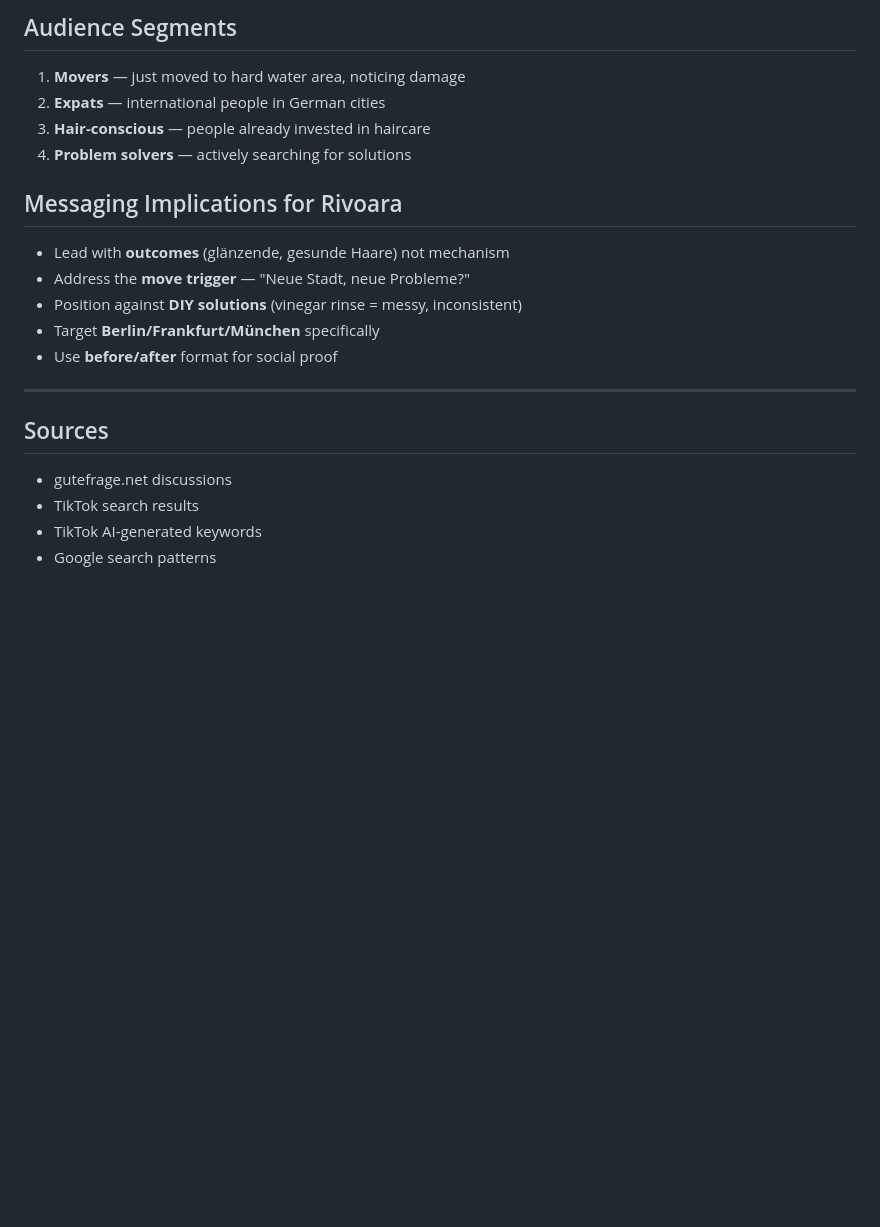
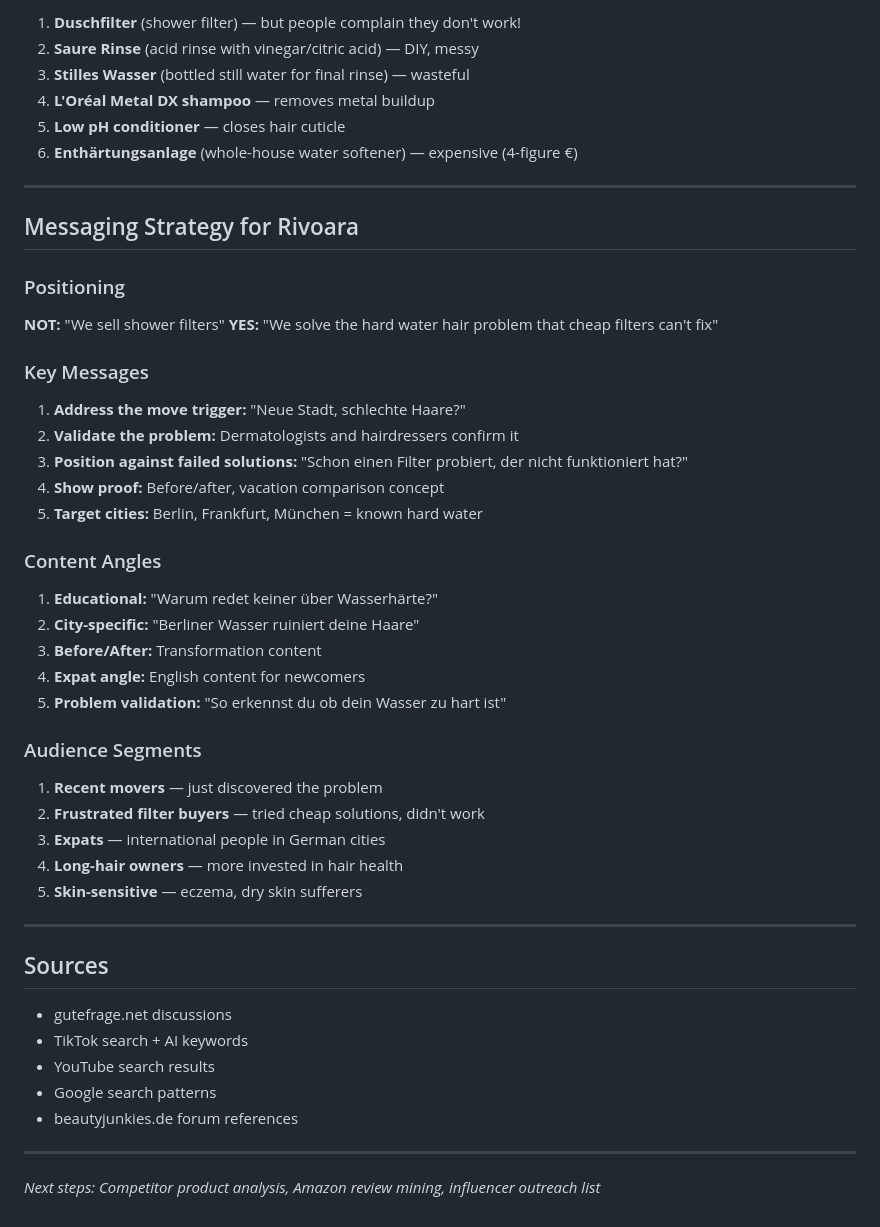
Before and after one commit to lovdoorg-ops/clawd-workspace, a Markdown page: projects/rivoara/keyword-research.md, the part around one of its changes. Drawn GitHub-style; blank space fills up the shorter version.

```diff
--- a/projects/rivoara/keyword-research.md
+++ b/projects/rivoara/keyword-research.md
@@ -83,21 +137,49 @@ People suggest these when asked about hard water:
 
-## Audience Segments
-1. **Movers** — just moved to hard water area, noticing damage
-2. **Expats** — international people in German cities
-3. **Hair-conscious** — people already invested in haircare
-4. **Problem solvers** — actively searching for solutions
+1. **Duschfilter** (shower filter) — but people complain they don't work!
+2. **Saure Rinse** (acid rinse with vinegar/citric acid) — DIY, messy
+3. **Stilles Wasser** (bottled still water for final rinse) — wasteful
+4. **L'Oréal Metal DX shampoo** — removes metal buildup
+5. **Low pH conditioner** — closes hair cuticle
+6. **Enthärtungsanlage** (whole-house water softener) — expensive (4-figure €)
 
-## Messaging Implications for Rivoara
-- Lead with **outcomes** (glänzende, gesunde Haare) not mechanism
-- Address the **move trigger** — "Neue Stadt, neue Probleme?"
-- Position against **DIY solutions** (vinegar rinse = messy, inconsistent)
-- Target **Berlin/Frankfurt/München** specifically
-- Use **before/after** format for social proof
+---
+
+## Messaging Strategy for Rivoara
+
+### Positioning
+**NOT:** "We sell shower filters"
+**YES:** "We solve the hard water hair problem that cheap filters can't fix"
+
+### Key Messages
+1. **Address the move trigger:** "Neue Stadt, schlechte Haare?"
+2. **Validate the problem:** Dermatologists and hairdressers confirm it
+3. **Position against failed solutions:** "Schon einen Filter probiert, der nicht funktioniert hat?"
+4. **Show proof:** Before/after, vacation comparison concept
+5. **Target cities:** Berlin, Frankfurt, München = known hard water
+
+### Content Angles
+1. **Educational:** "Warum redet keiner über Wasserhärte?"
+2. **City-specific:** "Berliner Wasser ruiniert deine Haare"
+3. **Before/After:** Transformation content
+4. **Expat angle:** English content for newcomers
+5. **Problem validation:** "So erkennst du ob dein Wasser zu hart ist"
+
+### Audience Segments
+1. **Recent movers** — just discovered the problem
+2. **Frustrated filter buyers** — tried cheap solutions, didn't work
+3. **Expats** — international people in German cities
+4. **Long-hair owners** — more invested in hair health
+5. **Skin-sensitive** — eczema, dry skin sufferers
 
 ---
 
 ## Sources
 - gutefrage.net discussions
-- TikTok search results
-- TikTok AI-generated keywords
+- TikTok search + AI keywords
+- YouTube search results
 - Google search patterns
+- beautyjunkies.de forum references
+
+---
+
+*Next steps: Competitor product analysis, Amazon review mining, influencer outreach list*
```
Also changed, not shown: other parts of projects/rivoara/keyword-research.md (+92 -38 lines).
